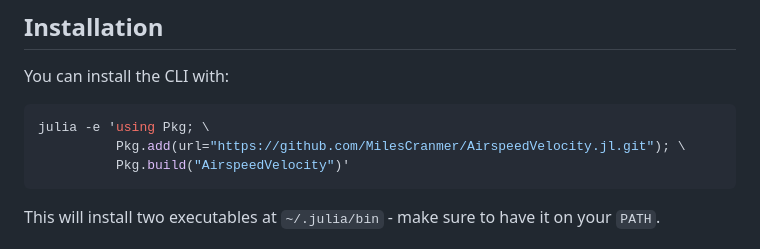
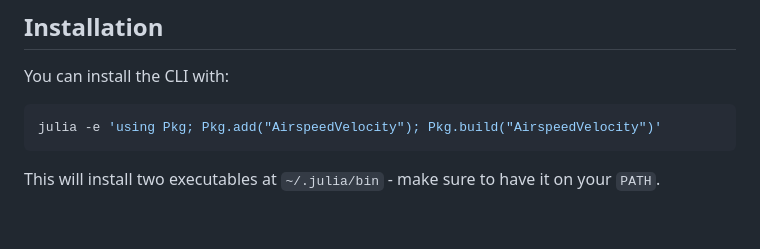
Before and after one commit to MilesCranmer/AirspeedVelocity.jl, a Markdown page: README.md, the part around the change. GitHub-like rendering; blank space fills up the shorter version.

Commit message:
Update installation instructions

````diff
--- a/README.md
+++ b/README.md
@@ -23,9 +23,7 @@ so there is no worry about the old history overwriting the benchmark.
 You can install the CLI with:
 
 ```bash
-julia -e 'using Pkg; \
-          Pkg.add(url="https://github.com/MilesCranmer/AirspeedVelocity.jl.git"); \
-          Pkg.build("AirspeedVelocity")'
+julia -e 'using Pkg; Pkg.add("AirspeedVelocity"); Pkg.build("AirspeedVelocity")'
 ```
 
 This will install two executables at `~/.julia/bin` - make sure to have it on your `PATH`.
````
